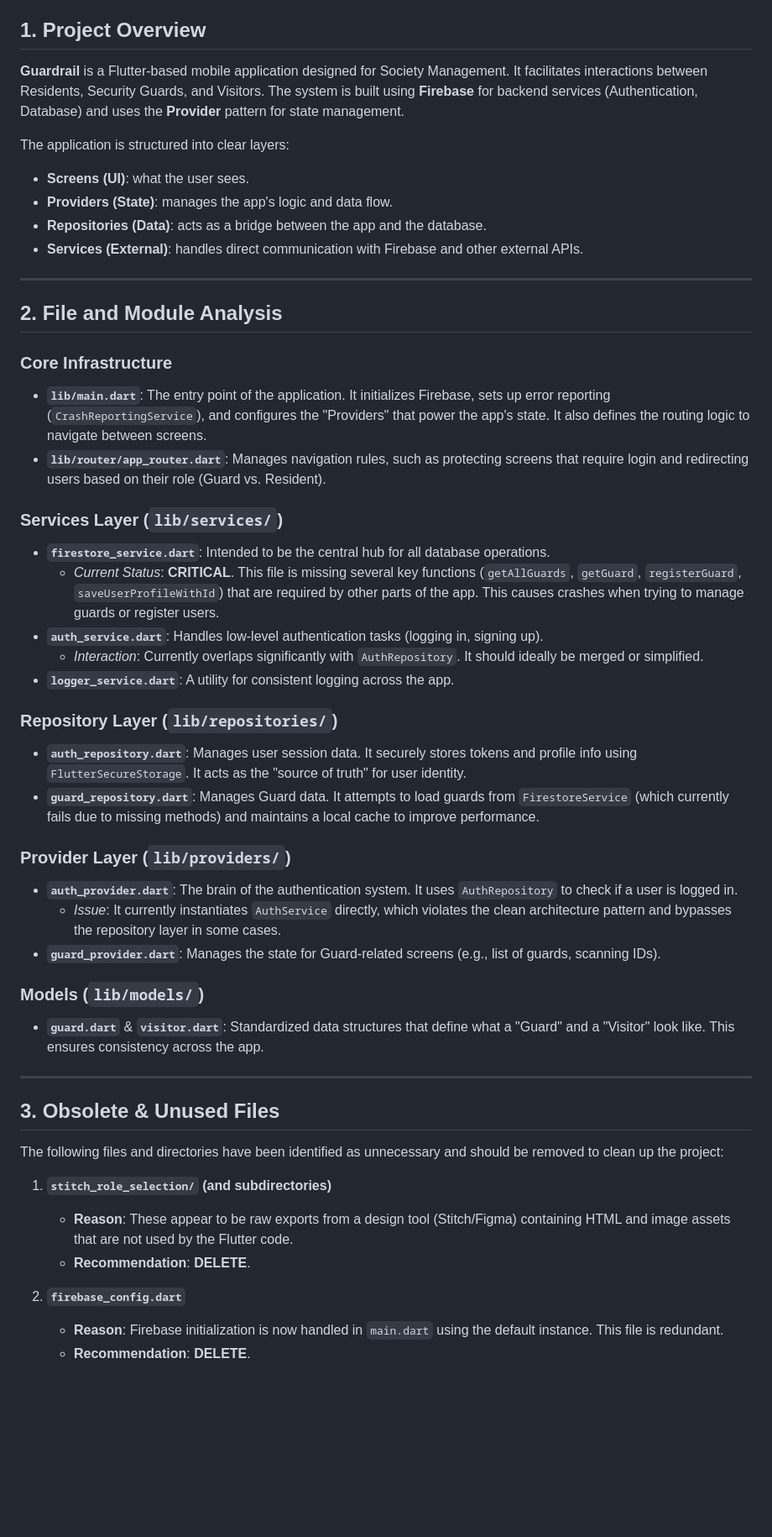
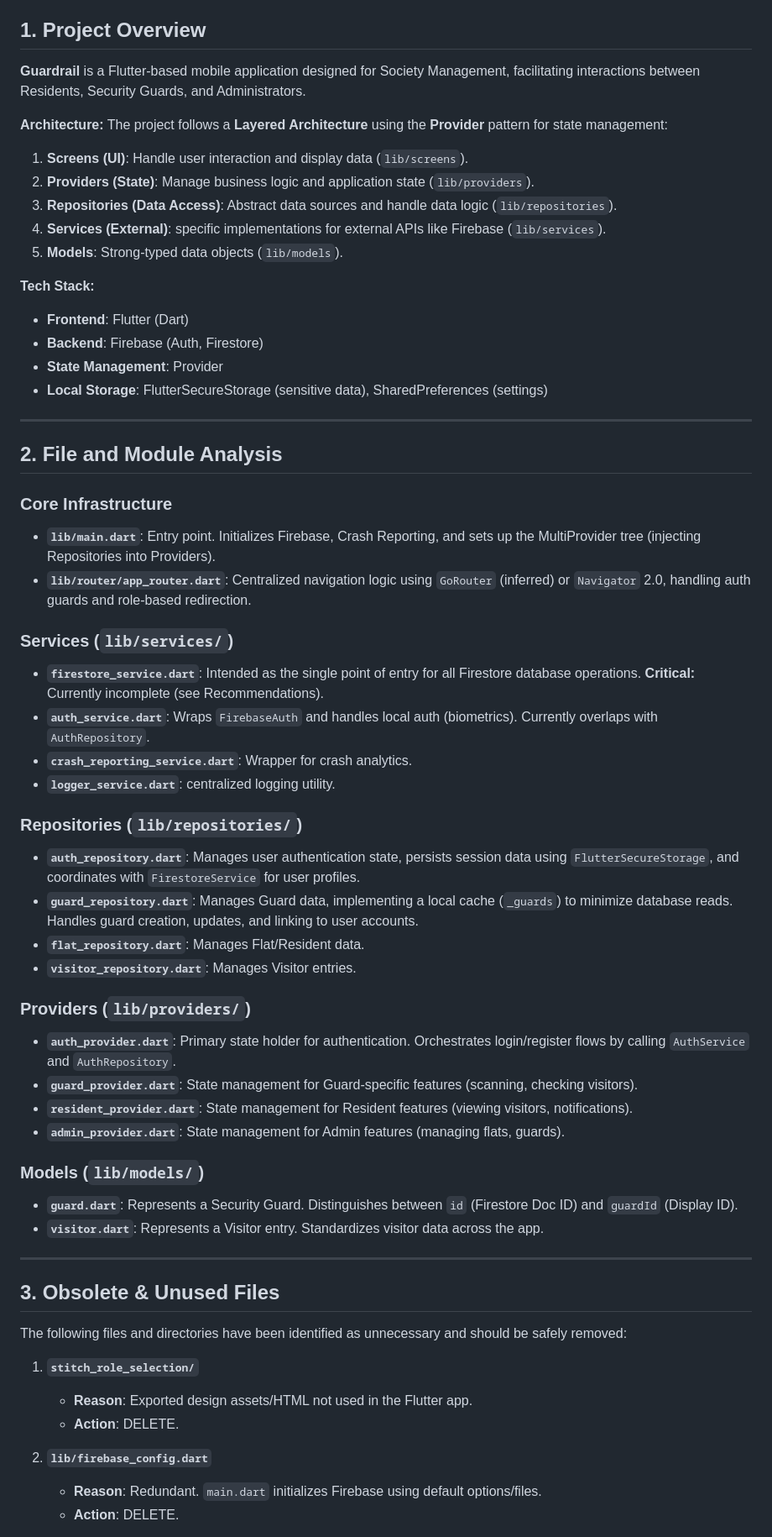
Before and after one commit to nikhilcherry/GuardRail, a Markdown page: PROJECT_OPTIMIZATION_AND_DOCS.md, the part around one of its changes. Shown at 84% size. Drawn GitHub-style; blank space fills up the shorter version.

```diff
--- a/PROJECT_OPTIMIZATION_AND_DOCS.md
+++ b/PROJECT_OPTIMIZATION_AND_DOCS.md
@@ -5,52 +5,63 @@
 
 ## 1. Project Overview
 
-**Guardrail** is a Flutter-based mobile application designed for Society Management. It facilitates interactions between Residents, Security Guards, and Visitors. The system is built using **Firebase** for backend services (Authentication, Database) and uses the **Provider** pattern for state management.
+**Guardrail** is a Flutter-based mobile application designed for Society Management, facilitating interactions between Residents, Security Guards, and Administrators.
 
-The application is structured into clear layers:
-- **Screens (UI)**: what the user sees.
-- **Providers (State)**: manages the app's logic and data flow.
-- **Repositories (Data)**: acts as a bridge between the app and the database.
-- **Services (External)**: handles direct communication with Firebase and other external APIs.
+**Architecture:**
+The project follows a **Layered Architecture** using the **Provider** pattern for state management:
+1.  **Screens (UI)**: Handle user interaction and display data (`lib/screens`).
+2.  **Providers (State)**: Manage business logic and application state (`lib/providers`).
+3.  **Repositories (Data Access)**: Abstract data sources and handle data logic (`lib/repositories`).
+4.  **Services (External)**: specific implementations for external APIs like Firebase (`lib/services`).
+5.  **Models**: Strong-typed data objects (`lib/models`).
+
+**Tech Stack:**
+*   **Frontend**: Flutter (Dart)
+*   **Backend**: Firebase (Auth, Firestore)
+*   **State Management**: Provider
+*   **Local Storage**: FlutterSecureStorage (sensitive data), SharedPreferences (settings)
 
 ---
 
 ## 2. File and Module Analysis
 
 ### Core Infrastructure
-- **`lib/main.dart`**: The entry point of the application. It initializes Firebase, sets up error reporting (`CrashReportingService`), and configures the "Providers" that power the app's state. It also defines the routing logic to navigate between screens.
-- **`lib/router/app_router.dart`**: Manages navigation rules, such as protecting screens that require login and redirecting users based on their role (Guard vs. Resident).
+*   **`lib/main.dart`**: Entry point. Initializes Firebase, Crash Reporting, and sets up the MultiProvider tree (injecting Repositories into Providers).
+*   **`lib/router/app_router.dart`**: Centralized navigation logic using `GoRouter` (inferred) or `Navigator` 2.0, handling auth guards and role-based redirection.
 
-### Services Layer (`lib/services/`)
-- **`firestore_service.dart`**: Intended to be the central hub for all database operations.
-  - *Current Status*: **CRITICAL**. This file is missing several key functions (`getAllGuards`, `getGuard`, `registerGuard`, `saveUserProfileWithId`) that are required by other parts of the app. This causes crashes when trying to manage guards or register users.
-- **`auth_service.dart`**: Handles low-level authentication tasks (logging in, signing up).
-  - *Interaction*: Currently overlaps significantly with `AuthRepository`. It should ideally be merged or simplified.
-- **`logger_service.dart`**: A utility for consistent logging across the app.
+### Services (`lib/services/`)
+*   **`firestore_service.dart`**: Intended as the single point of entry for all Firestore database operations. **Critical:** Currently incomplete (see Recommendations).
+*   **`auth_service.dart`**: Wraps `FirebaseAuth` and handles local auth (biometrics). Currently overlaps with `AuthRepository`.
+*   **`crash_reporting_service.dart`**: Wrapper for crash analytics.
+*   **`logger_service.dart`**: centralized logging utility.
 
-### Repository Layer (`lib/repositories/`)
-- **`auth_repository.dart`**: Manages user session data. It securely stores tokens and profile info using `FlutterSecureStorage`. It acts as the "source of truth" for user identity.
-- **`guard_repository.dart`**: Manages Guard data. It attempts to load guards from `FirestoreService` (which currently fails due to missing methods) and maintains a local cache to improve performance.
+### Repositories (`lib/repositories/`)
+*   **`auth_repository.dart`**: Manages user authentication state, persists session data using `FlutterSecureStorage`, and coordinates with `FirestoreService` for user profiles.
+*   **`guard_repository.dart`**: Manages Guard data, implementing a local cache (`_guards`) to minimize database reads. Handles guard creation, updates, and linking to user accounts.
+*   **`flat_repository.dart`**: Manages Flat/Resident data.
+*   **`visitor_repository.dart`**: Manages Visitor entries.
 
-### Provider Layer (`lib/providers/`)
-- **`auth_provider.dart`**: The brain of the authentication system. It uses `AuthRepository` to check if a user is logged in.
-  - *Issue*: It currently instantiates `AuthService` directly, which violates the clean architecture pattern and bypasses the repository layer in some cases.
-- **`guard_provider.dart`**: Manages the state for Guard-related screens (e.g., list of guards, scanning IDs).
+### Providers (`lib/providers/`)
+*   **`auth_provider.dart`**: Primary state holder for authentication. Orchestrates login/register flows by calling `AuthService` and `AuthRepository`.
+*   **`guard_provider.dart`**: State management for Guard-specific features (scanning, checking visitors).
+*   **`resident_provider.dart`**: State management for Resident features (viewing visitors, notifications).
+*   **`admin_provider.dart`**: State management for Admin features (managing flats, guards).
 
 ### Models (`lib/models/`)
-- **`guard.dart`** & **`visitor.dart`**: Standardized data structures that define what a "Guard" and a "Visitor" look like. This ensures consistency across the app.
+*   **`guard.dart`**: Represents a Security Guard. Distinguishes between `id` (Firestore Doc ID) and `guardId` (Display ID).
+*   **`visitor.dart`**: Represents a Visitor entry. Standardizes visitor data across the app.
 
 ---
 
 ## 3. Obsolete & Unused Files
 
-The following files and directories have been identified as unnecessary and should be removed to clean up the project:
+The following files and directories have been identified as unnecessary and should be safely removed:
 
-1.  **`stitch_role_selection/` (and subdirectories)**
-    *   **Reason**: These appear to be raw exports from a design tool (Stitch/Figma) containing HTML and image assets that are not used by the Flutter code.
-    *   **Recommendation**: **DELETE**.
+1.  **`stitch_role_selection/`**
+    *   **Reason**: Exported design assets/HTML not used in the Flutter app.
+    *   **Action**: DELETE.
 
-2.  **`firebase_config.dart`**
-    *   **Reason**: Firebase initialization is now handled in `main.dart` using the default instance. This file is redundant.
-    *   **Recommendation**: **DELETE**.
+2.  **`lib/firebase_config.dart`**
+    *   **Reason**: Redundant. `main.dart` initializes Firebase using default options/files.
+    *   **Action**: DELETE.
 
```
Also changed, not shown: other parts of PROJECT_OPTIMIZATION_AND_DOCS.md (+50 -30 lines).
